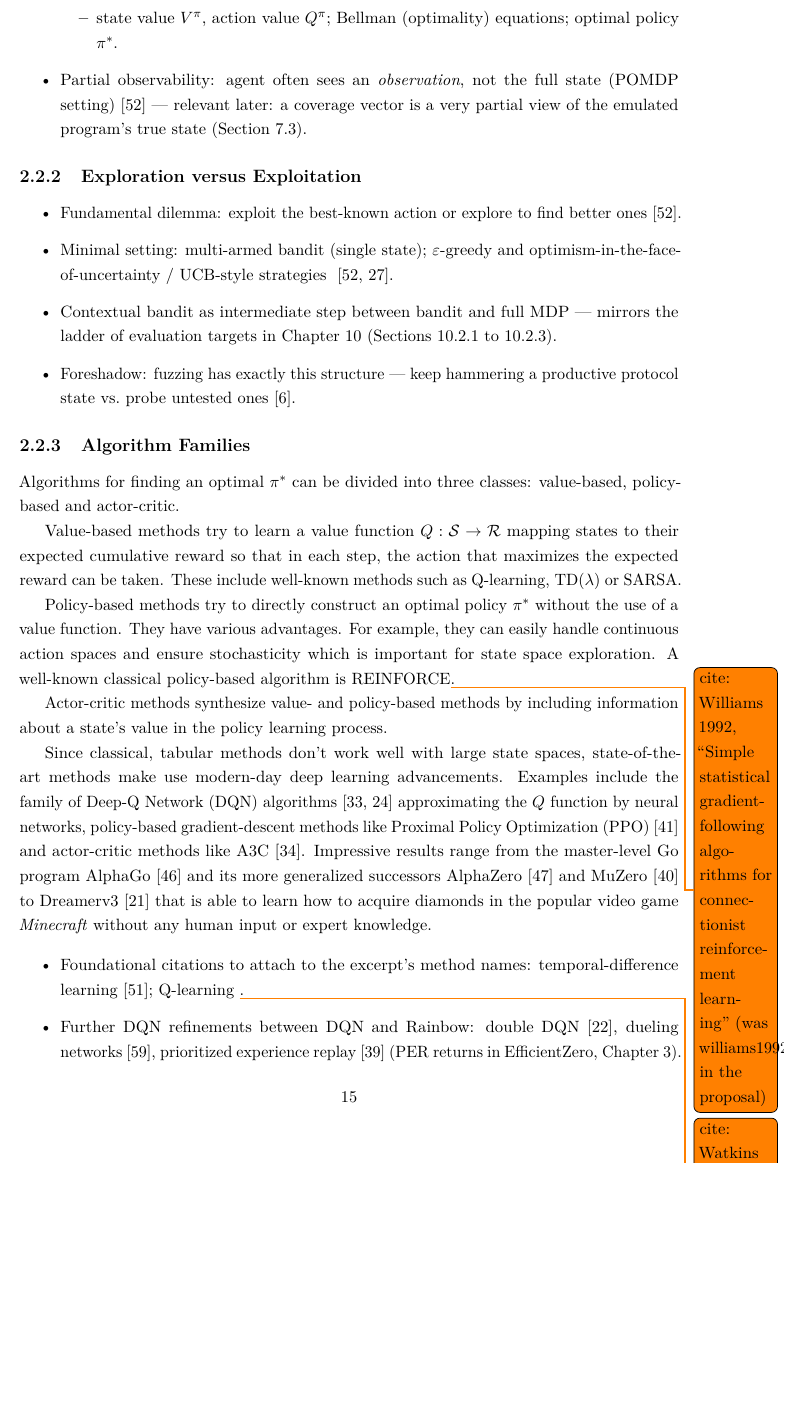
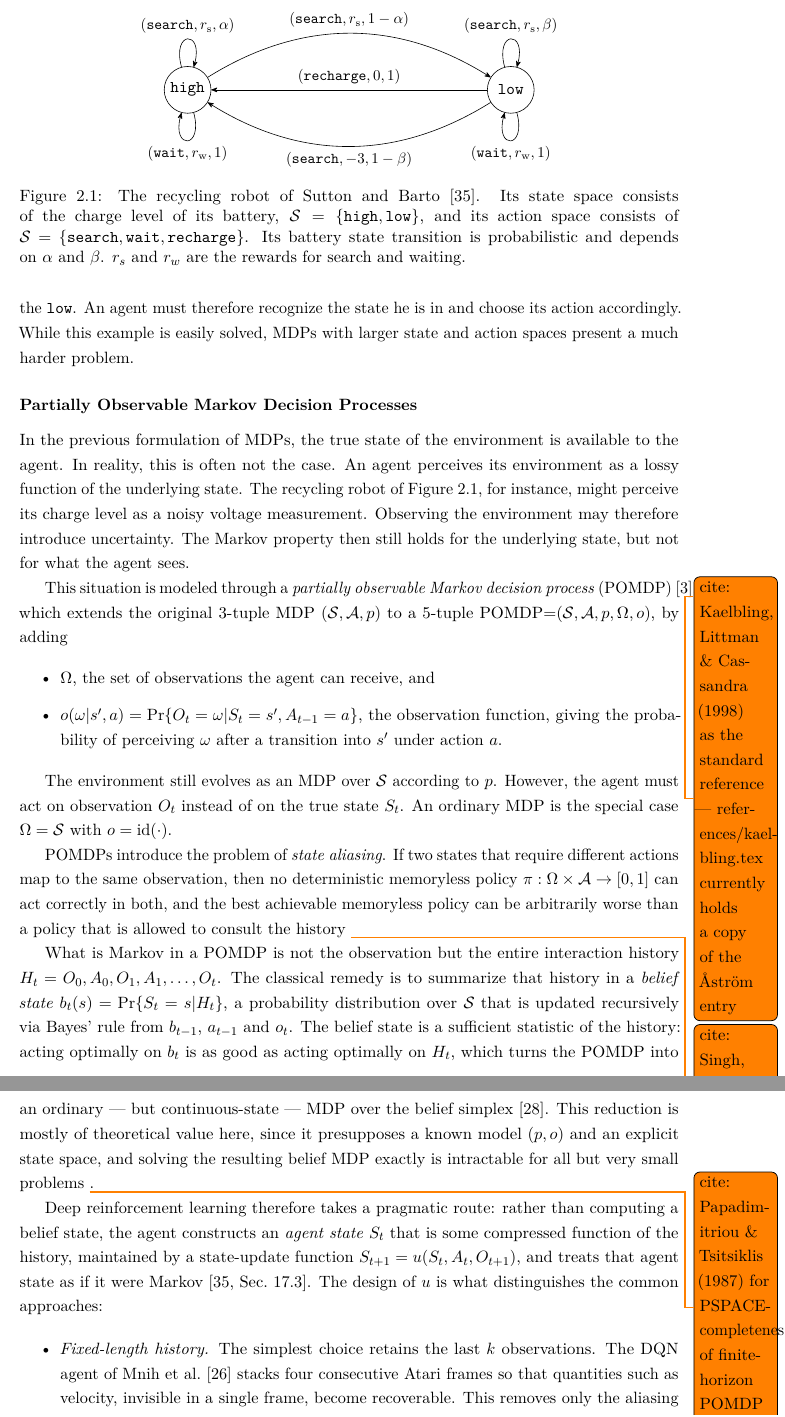
Before and after one commit to Baseng0815/master-thesis, a LaTeX thesis (main/thesis.tex, which reads main/chapters/background/reinforcement-learning.tex, main/figures/mdp-recycling-robot.tex): part of page 20 of 47 before the commit and two parts of pages 20 and 21 of 45 after it, the two joined at a grey line, cut at the place of the change, the shorter picture padded with empty space. Compiled offline with pdfLaTeX.

Commit message:
more stuff

```diff
--- a/main/chapters/background/reinforcement-learning.tex
+++ b/main/chapters/background/reinforcement-learning.tex
@@ -31,2 +44,22 @@ the cumulative reward.
+This approach encurs the penalty of searching while the battery is in the $\mathtt{low}$.
+An agent must therefore recognize the state he is in and choose its action accordingly.
+While this example is easily solved, MDPs with larger state and action spaces present
+a much harder problem.
+
+\subsubsection{Partially Observable Markov Decision Processes}\label{sec:rl-pomdp}
+
+In the previous formulation of MDPs, the true state of the environment is available
+to the agent.
+In reality, this is often not the case.
+An agent perceives its environment as a lossy function of the underlying state.
+The recycling robot of \cref{fig:mdp-recycling-robot}, for instance, might perceive
+its charge level as a noisy voltage measurement.
+Observing the environment may therefore introduce uncertainty.
+The Markov property then still holds for the underlying state, but not for what the agent sees.
+
+This situation is modeled through a \emph{partially observable Markov decision process}
+(POMDP)~\cite{ASTROM1965174}\todo{cite: Kaelbling, Littman \& Cassandra (1998) as the
+standard reference --- references/kaelbling.tex currently holds a copy of the Åström entry}, which
+extends the original 3-tuple MDP $(\mathcal{S},\mathcal{A},p)$ to a 5-tuple POMDP=$(\mathcal{S},\mathcal{A},p,\Omega,o)$, by adding
 
 \begin{itemize}
@@ -42,22 +66,45 @@ the cumulative reward.
-      \item state value $V^\pi$, action value $Q^\pi$; Bellman (optimality) equations;
-        optimal policy $\pi^*$.
-    \end{itemize}
-  \item Partial observability: agent often sees an \emph{observation}, not the full state
-    (POMDP setting)~\cite{sutton_reinforcement_2020} --- relevant later: a coverage vector is a
-    very partial view of the emulated program's true state
-    (\cref{sec:input-observation}).
+  \item $\Omega$, the set of observations the agent can receive, and
+  \item $o(\omega|s^\prime,a)=\Pr\{O_t=\omega|S_t=s^\prime,A_{t-1}=a\}$, the observation
+    function, giving the probability of perceiving $\omega$ after a transition into
+    $s^\prime$ under action $a$.
 \end{itemize}
 
-\subsection{Exploration versus Exploitation}\label{sec:rl-exploration}
+The environment still evolves as an MDP over $\mathcal{S}$ according to $p$.
+However, the agent must act on observation $O_t$ instead of on the true state $S_t$.
+An ordinary MDP is the special case $\Omega=\mathcal{S}$ with $o=\text{id}(\cdot)$.
+
+POMDPs introduce the problem of \emph{state aliasing}.
+If two states that require different actions map to the same observation, then no deterministic
+memoryless policy $\pi:\Omega\times\mathcal{A}\rightarrow[0,1]$ can act correctly in both,
+and the best achievable memoryless policy can be arbitrarily worse than a policy that is
+allowed to consult the
+history~\todo{cite: Singh, Jaakkola \& Jordan (1994), ``Learning Without State-Estimation
+in Partially Observable Markovian Decision Processes''}
+
+What is Markov in a POMDP is not the observation but the entire interaction history
+$H_t=O_0,A_0,O_1,A_1,\dots,O_t$.
+The classical remedy is to summarize that history in a \emph{belief state}
+$b_t(s)=\Pr\{S_t=s|H_t\}$, a probability distribution over $\mathcal{S}$ that is updated
+recursively via Bayes' rule from $b_{t-1}$, $a_{t-1}$ and $o_t$.
+The belief state is a sufficient statistic of the history: acting optimally on $b_t$ is
+as good as acting optimally on $H_t$, which turns the POMDP into an ordinary --- but
+continuous-state --- MDP over the belief simplex~\cite{puterman_markov_2009}.
+This reduction is mostly of theoretical value here, since it presupposes a known model
+$(p,o)$ and an explicit state space, and solving the resulting belief MDP exactly is
+intractable for all but very small
+problems~\todo{cite: Papadimitriou \& Tsitsiklis (1987) for PSPACE-completeness of
+finite-horizon POMDP planning}.
+
+Deep reinforcement learning therefore takes a pragmatic route: rather than computing a
+belief state, the agent constructs an \emph{agent state} $S_t$ that is some compressed
+function of the history, maintained by a state-update function
+$S_{t+1}=u(S_t,A_t,O_{t+1})$, and treats that agent state as if it were
+Markov~\cite[Sec.~17.3]{sutton_reinforcement_2020}.
+The design of $u$ is what distinguishes the common approaches:
 
 \begin{itemize}
-  \item Fundamental dilemma: exploit the best-known action or explore to find better
-    ones~\cite{sutton_reinforcement_2020}.
-  \item Minimal setting: multi-armed bandit (single state); $\varepsilon$-greedy and
-    optimism-in-the-face-of-uncertainty / UCB-style strategies
-    ~\cite{sutton_reinforcement_2020,hutchison_bandit_2006}.
-  \item Contextual bandit as intermediate step between bandit and full MDP ---
-    mirrors the ladder of evaluation targets in \cref{chap:targets}
-    (\cref{sec:target-bandit,sec:target-contextual-bandit,sec:target-sequence}).
-  \item Foreshadow: fuzzing has exactly this structure --- keep hammering a productive protocol
-    state vs.\ probe untested ones~\cite{borcherding_bandits_2023}.
+  \item \emph{Fixed-length history.} The simplest choice retains the last $k$ observations.
+    The DQN agent of \textcite{mnih_human-level_2015} stacks four consecutive Atari frames
+    so that quantities such as velocity, invisible in a single frame, become recoverable.
+    This removes only the aliasing that a $k$-step window resolves.
+  \item \emph{Recurrence.} Letting $u$ be a recurrent network gives an unbounded, learned
@@ -64,58 +123,2 @@ the cumulative reward.
 \end{itemize}
 
-\subsection{Algorithm Families}\label{sec:rl-algorithms}
-
-% --- Verbatim excerpt from the proposal (own text; citation keys remapped).
-%     Key changes vs.\ proposal: williams1992simple (REINFORCE) is not in references/*.bib yet
-%     (todo below); mnih2013playing (arXiv DQN) mapped to the Nature version
-%     mnih_human-level_2015; hafner2023mastering mapped to hafner_mastering_2024.
-%     Small fixes for fleshing out: "make use modern-day" -> "make use of modern-day";
-%     $Q:\mathcal{S}\rightarrow\mathcal{R}$ should arguably be
-%     $Q:\mathcal{S}\times\mathcal{A}\rightarrow\mathbb{R}$. ---
-Algorithms for finding an optimal $\pi^*$ can be divided into three classes:
-value-based, policy-based and actor-critic.
-
-Value-based methods try to learn a value function $Q:\mathcal{S}\rightarrow \mathcal{R}$
-mapping states to their expected cumulative reward so that in each step, the
-action that maximizes the expected reward can be taken.
-These include well-known methods such as Q-learning, TD($\lambda$) or SARSA.
-
-Policy-based methods try to directly construct an optimal policy $\pi^*$ without the
-use of a value function.
-They have various advantages.
-For example, they can easily handle continuous action spaces and ensure stochasticity
-which is important for state space exploration.
-A well-known classical policy-based algorithm is
-REINFORCE\todo{cite: Williams 1992, ``Simple statistical gradient-following algorithms
-for connectionist reinforcement learning'' (was williams1992simple in the proposal)}.
-
-Actor-critic methods synthesize value- and policy-based methods by including information
-about a state's value in the policy learning process.
-
-Since classical, tabular methods don't work well with large state spaces,
-state-of-the-art methods make use modern-day deep learning advancements.
-Examples include the family of Deep-Q Network (DQN)
-algorithms~\cite{mnih_human-level_2015,hessel_rainbow_2017} approximating the $Q$
-function by neural networks, policy-based gradient-descent methods like
-Proximal Policy Optimization (PPO)~\cite{schulman_proximal_2017} and actor-critic
-methods like A3C~\cite{mnih_asynchronous_2016}.
-Impressive results range from the master-level Go program
-AlphaGo~\cite{silver_mastering_2016} and its more generalized successors
-AlphaZero~\cite{silver_mastering_2017} and MuZero~\cite{schrittwieser_mastering_2020}
-to Dreamerv3~\cite{hafner_mastering_2024} that is able to learn how to acquire
-diamonds in the popular video game \textit{Minecraft} without any human input
-or expert knowledge.
-% --- End excerpt ---
-
-% Complementary bullets not covered by the excerpt:
-\begin{itemize}
-  \item Foundational citations to attach to the excerpt's method names:
-    temporal-difference learning~\cite{sutton_learning_1988}; Q-learning
-    \todo{cite: Watkins \& Dayan 1992, ``Q-learning''}.
-  \item Further DQN refinements between DQN and Rainbow: double DQN~\cite{hasselt_deep_2015},
-    dueling networks~\cite{wang_dueling_2016}, prioritized experience
-    replay~\cite{schaul_prioritized_2016} (PER returns in EfficientZero,
-    \cref{chap:efficientzero}).
-  \item Further policy-gradient/actor-critic methods: TRPO~\cite{schulman_trust_2017},
-    SAC~\cite{haarnoja_soft_2018}.
-  \item Broad algorithm surveys~\cite{ghasemi_comprehensive_2025}.
--- /dev/null
+++ b/main/figures/mdp-recycling-robot.tex
@@ -0,0 +1,32 @@
+%!TEX root = ../thesis.tex
+% Second example MDP for \cref{sec:rl-mdp}: the recycling robot of Sutton and Barto
+% (Example 3.3), redrawn in the (a,r,p) edge convention of \cref{fig:mdp-example}.
+\begin{figure}[htbp]
+  \centering
+  \begin{tikzpicture}[
+      >={Stealth[round]},
+      every state/.style={draw,minimum size=1.1cm,inner sep=1pt},
+      every edge/.style={draw,->,font=\small},
+      every loop/.style={->,looseness=8},
+    ]
+    \node[state] (high) at (0,0)   {$\mathtt{high}$};
+    \node[state] (low)  at (7.6,0) {$\mathtt{low}$};
+
+    \path
+      (high) edge[loop above] node[above] {$(\mathtt{search},r_{\mathrm{s}},\alpha)$}      (high)
+      (high) edge[loop below] node[below] {$(\mathtt{wait},r_{\mathrm{w}},1)$}             (high)
+      (low)  edge[loop above] node[above] {$(\mathtt{search},r_{\mathrm{s}},\beta)$}       (low)
+      (low)  edge[loop below] node[below] {$(\mathtt{wait},r_{\mathrm{w}},1)$}             (low)
+      (high) edge[bend left=32] node[above] {$(\mathtt{search},r_{\mathrm{s}},1-\alpha)$}  (low)
+      (low)  edge node[above] {$(\mathtt{recharge},0,1)$}                                  (high)
+      (low)  edge[bend left=32] node[below] {$(\mathtt{search},-3,1-\beta)$}               (high);
+  \end{tikzpicture}
+  \caption[Example MDP: the recycling robot]{%
+    The recycling robot of Sutton and Barto~\cite{sutton_reinforcement_2020}.
+    Its state space consists of the charge level of its battery, $\mathcal{S}=\{\mathtt{high},\mathtt{low}\}$,
+    and its action space consists of $\mathcal{S}=\{\mathtt{search},\mathtt{wait},\mathtt{recharge}\}$.
+    Its battery state transition is probabilistic and depends on $\alpha$ and $\beta$.
+    $r_s$ and $r_w$ are the rewards for search and waiting.
+  }
+  \label{fig:mdp-recycling-robot}
+\end{figure}
--- a/main/thesis.tex
+++ b/main/thesis.tex
@@ -33,6 +33,11 @@
 \usepackage{caption}
 \usepackage{subcaption}
 \usepackage{float}
+
+% ----- Diagrams -------------------------------------------------------------
+\usepackage{tikz}
+\usetikzlibrary{arrows.meta,automata,positioning}
+\tikzset{terminal/.style={double,double distance=1.2pt}}
 
 % ----- Tables ---------------------------------------------------------------
 \usepackage{booktabs}
@@ -70,6 +75,7 @@
 \usepackage[backend=biber,style=numeric,sorting=nyt]{biblatex}
 \addbibresource{references/fuzzing.bib}
 \addbibresource{references/reinforcement-learning.bib}
+\addbibresource{references/pomdp.bib}
 
 % ----- Hyperlinks & cross-references (load last) ----------------------------
 \usepackage[hidelinks,pdfusetitle]{hyperref}
```
Also changed, not shown: main/references/kaelbling.tex (added, +12 -0 lines), main/references/pomdp.bib (added, +12 -0 lines), main/chapters/background/reinforcement-learning.tex (101 more changed lines).
